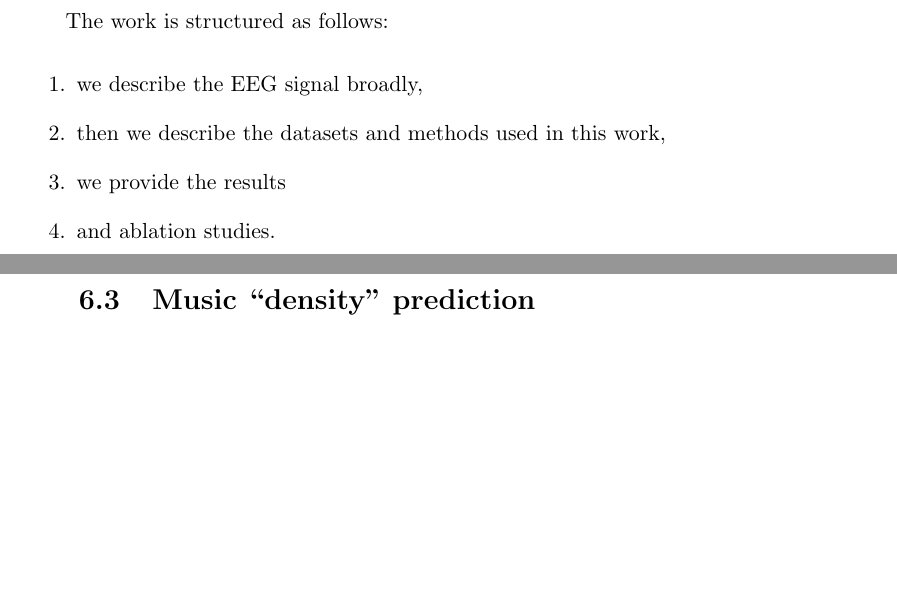
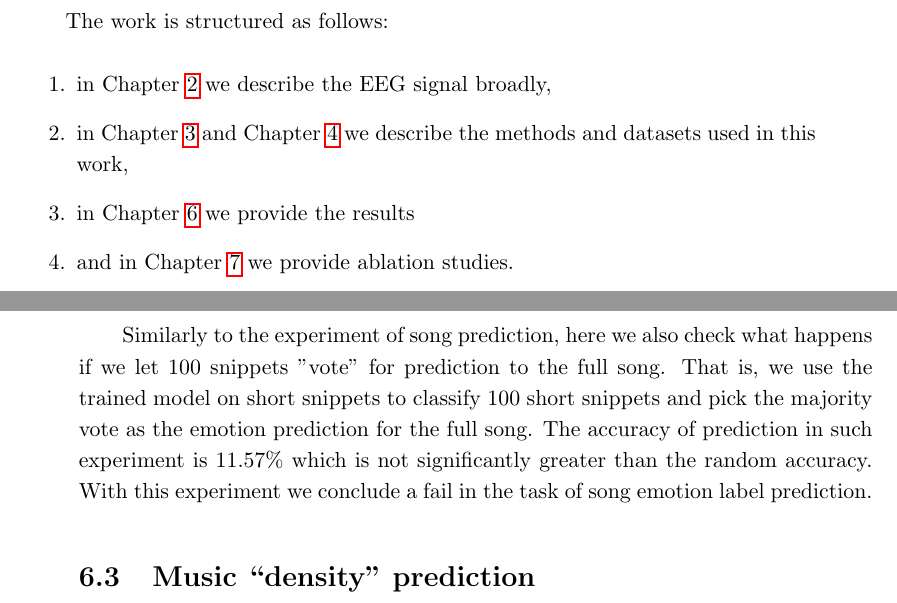
Before and after one commit to zmrocze/eeg-music-thesis, a LaTeX thesis (main.tex, which reads introduction.tex, results.tex): two parts of pages 10 and 39 of 55, joined at a grey line, cut so that both start at the same text, the shorter picture padded with empty space. Compiled offline with pdfLaTeX.

Commit message:
emotion 100 predictions + introduction + misc

```diff
--- a/introduction.tex
+++ b/introduction.tex
@@ -24,8 +24,8 @@ This work researches the limits, applicability and modifications of methods for
 
 The work is structured as follows:
 \begin{enumerate}
-    \item we describe the EEG signal broadly,
-    \item then we describe the datasets and methods used in this work,
-    \item we provide the results
-    \item and ablation studies.
-\end{enumerate}.
+    \item in Chapter~\ref{chap:eeg-signal} we describe the EEG signal broadly,
+    \item in Chapter~\ref{chap:methods} and Chapter~\ref{chap:datasets} we describe the methods and datasets used in this work,
+    \item in Chapter~\ref{chap:experiments} we provide the results
+    \item and in Chapter~\ref{chap:ablation} we provide ablation studies.
+\end{enumerate}
--- a/results.tex
+++ b/results.tex
@@ -157,6 +158,11 @@ CNN     & \textbf{0.1130} \\
 \label{tab:emotion-prediction}
 \end{table}
 
+Similarly to the experiment of song prediction, here we also check what happens if we let 100 snippets "vote" for prediction to the full song.
+That is, we use the trained model on short snippets to classify 100 short snippets and pick the majority vote as the emotion prediction for the full song.
+The accuracy of prediction in such experiment is 11.57\% which is not significantly greater than the random accuracy.
+With this experiment we conclude a fail in the task of song emotion label prediction.
+
 \section{Music ``density'' prediction}
 
 Looking for musical features visible through the EEG recording, we define a ``density'' of a music snippet and, by extension, the paired EEG snippet.
```
Also changed, not shown: appendix.tex (+1 -0 lines), datasets.tex (+1 -0 lines), eeg_signal.tex (+1 -1 lines), methods.tex (+1 -0 lines), results.tex (2 more changed lines).
